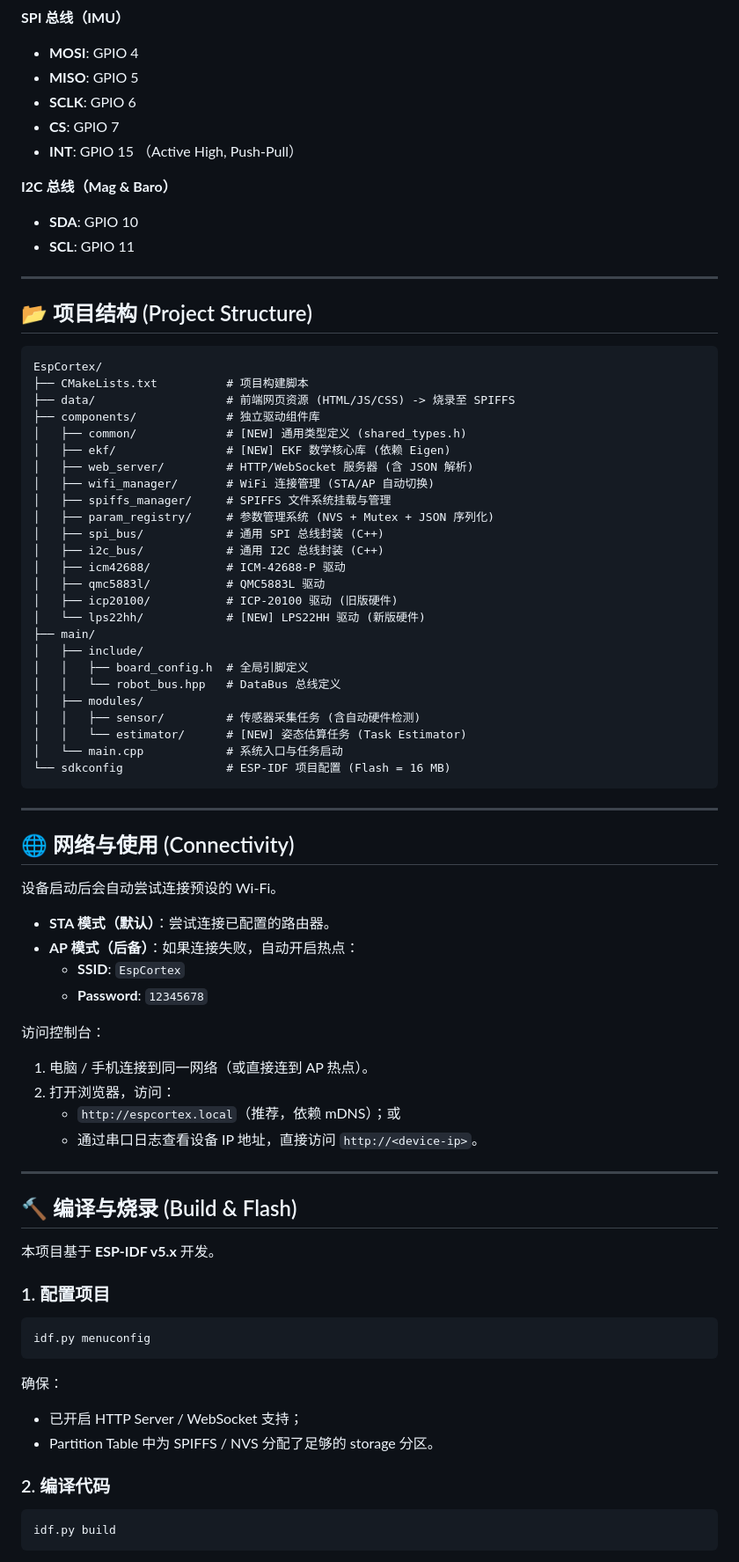
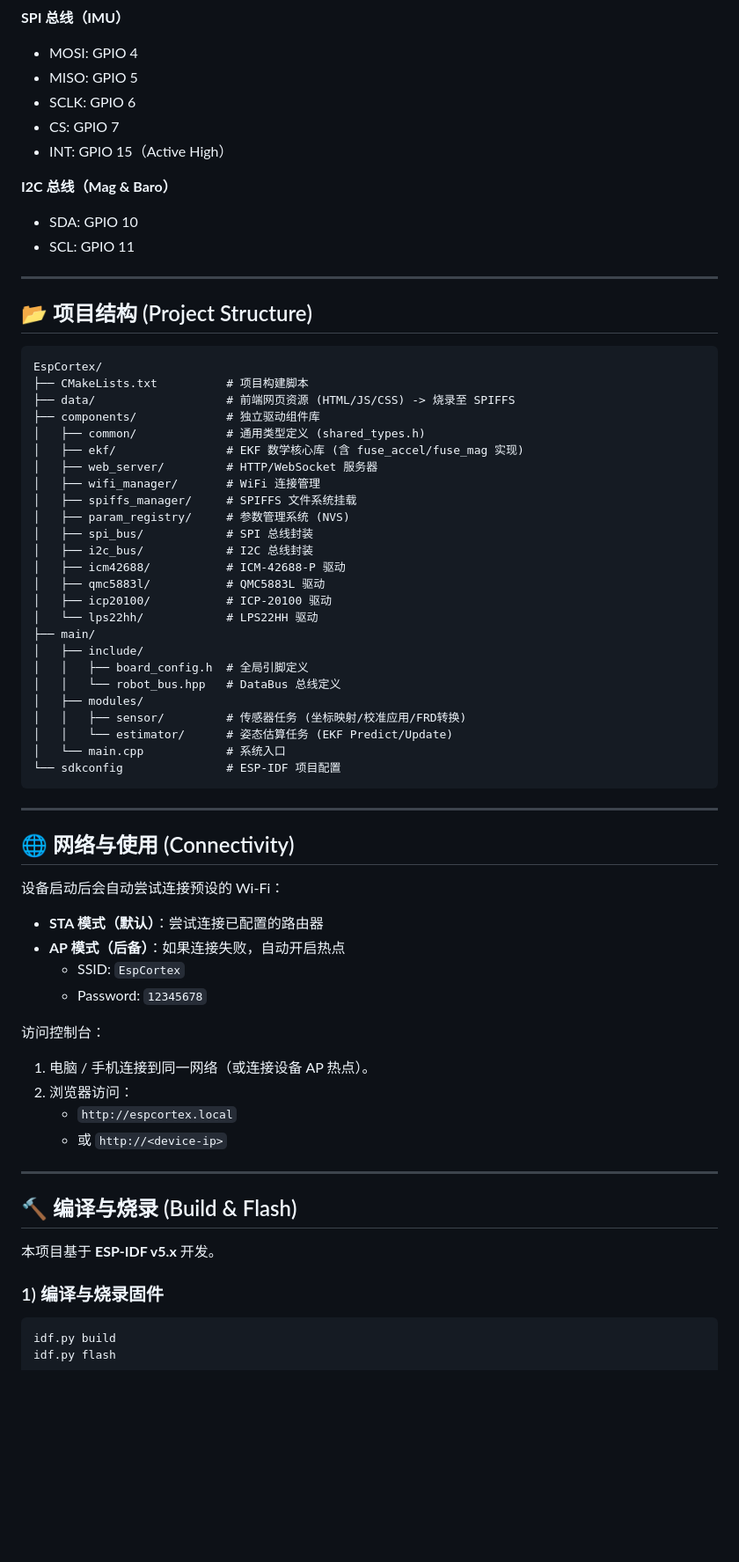
Before and after one commit to QinZihang2136/esp-cortex, a Markdown page: README.md, the part around one of its changes. Shown at 88% size. Drawn GitHub-style; blank space fills up the shorter version.

````diff
--- a/README.md
+++ b/README.md
@@ -49,16 +66,16 @@
 
 **SPI 总线（IMU）**
 
-- **MOSI**: GPIO 4
-- **MISO**: GPIO 5
-- **SCLK**: GPIO 6
-- **CS**: GPIO 7
-- **INT**: GPIO 15 （Active High, Push-Pull）
+- MOSI: GPIO 4
+- MISO: GPIO 5
+- SCLK: GPIO 6
+- CS: GPIO 7
+- INT: GPIO 15（Active High）
 
 **I2C 总线（Mag & Baro）**
 
-- **SDA**: GPIO 10
-- **SCL**: GPIO 11
+- SDA: GPIO 10
+- SCL: GPIO 11
 
 ---
 
@@ -69,46 +86,46 @@ EspCortex/
 ├── CMakeLists.txt          # 项目构建脚本
 ├── data/                   # 前端网页资源 (HTML/JS/CSS) -> 烧录至 SPIFFS
 ├── components/             # 独立驱动组件库
-│   ├── common/             # [NEW] 通用类型定义 (shared_types.h)
-│   ├── ekf/                # [NEW] EKF 数学核心库 (依赖 Eigen)
-│   ├── web_server/         # HTTP/WebSocket 服务器 (含 JSON 解析)
-│   ├── wifi_manager/       # WiFi 连接管理 (STA/AP 自动切换)
-│   ├── spiffs_manager/     # SPIFFS 文件系统挂载与管理
-│   ├── param_registry/     # 参数管理系统 (NVS + Mutex + JSON 序列化)
-│   ├── spi_bus/            # 通用 SPI 总线封装 (C++)
-│   ├── i2c_bus/            # 通用 I2C 总线封装 (C++)
+│   ├── common/             # 通用类型定义 (shared_types.h)
+│   ├── ekf/                # EKF 数学核心库 (含 fuse_accel/fuse_mag 实现)
+│   ├── web_server/         # HTTP/WebSocket 服务器
+│   ├── wifi_manager/       # WiFi 连接管理
+│   ├── spiffs_manager/     # SPIFFS 文件系统挂载
+│   ├── param_registry/     # 参数管理系统 (NVS)
+│   ├── spi_bus/            # SPI 总线封装
+│   ├── i2c_bus/            # I2C 总线封装
 │   ├── icm42688/           # ICM-42688-P 驱动
 │   ├── qmc5883l/           # QMC5883L 驱动
-│   ├── icp20100/           # ICP-20100 驱动 (旧版硬件)
-│   └── lps22hh/            # [NEW] LPS22HH 驱动 (新版硬件)
+│   ├── icp20100/           # ICP-20100 驱动
+│   └── lps22hh/            # LPS22HH 驱动
 ├── main/
 │   ├── include/
 │   │   ├── board_config.h  # 全局引脚定义
 │   │   └── robot_bus.hpp   # DataBus 总线定义
 │   ├── modules/
-│   │   ├── sensor/         # 传感器采集任务 (含自动硬件检测)
-│   │   └── estimator/      # [NEW] 姿态估算任务 (Task Estimator)
-│   └── main.cpp            # 系统入口与任务启动
-└── sdkconfig               # ESP-IDF 项目配置 (Flash = 16 MB)
+│   │   ├── sensor/         # 传感器任务 (坐标映射/校准应用/FRD转换)
+│   │   └── estimator/      # 姿态估算任务 (EKF Predict/Update)
+│   └── main.cpp            # 系统入口
+└── sdkconfig               # ESP-IDF 项目配置
 ```
 
 ---
 
 ## 🌐 网络与使用 (Connectivity)
 
-设备启动后会自动尝试连接预设的 Wi-Fi。
+设备启动后会自动尝试连接预设的 Wi‑Fi：
 
-- **STA 模式（默认）**：尝试连接已配置的路由器。
-- **AP 模式（后备）**：如果连接失败，自动开启热点：
-  - **SSID**: `EspCortex`
-  - **Password**: `12345678`
+- **STA 模式（默认）**：尝试连接已配置的路由器
+- **AP 模式（后备）**：如果连接失败，自动开启热点
+  - SSID: `EspCortex`
+  - Password: `12345678`
 
 访问控制台：
 
-1. 电脑 / 手机连接到同一网络（或直接连到 AP 热点）。
-2. 打开浏览器，访问：
-   - `http://espcortex.local`（推荐，依赖 mDNS）；或
-   - 通过串口日志查看设备 IP 地址，直接访问 `http://<device-ip>`。
+1. 电脑 / 手机连接到同一网络（或连接设备 AP 热点）。
+2. 浏览器访问：
+   - `http://espcortex.local`
+   - 或 `http://<device-ip>`
 
 ---
 
@@ -116,18 +133,7 @@ EspCortex/
 
 本项目基于 **ESP-IDF v5.x** 开发。
 
-### 1. 配置项目
-
-```bash
-idf.py menuconfig
-```
-
-确保：
-
-- 已开启 HTTP Server / WebSocket 支持；
-- Partition Table 中为 SPIFFS / NVS 分配了足够的 storage 分区。
-
-### 2. 编译代码
+### 1) 编译与烧录固件
 
 ```bash
 idf.py build
````
Also changed, not shown: other parts of README.md (+63 -66 lines).
